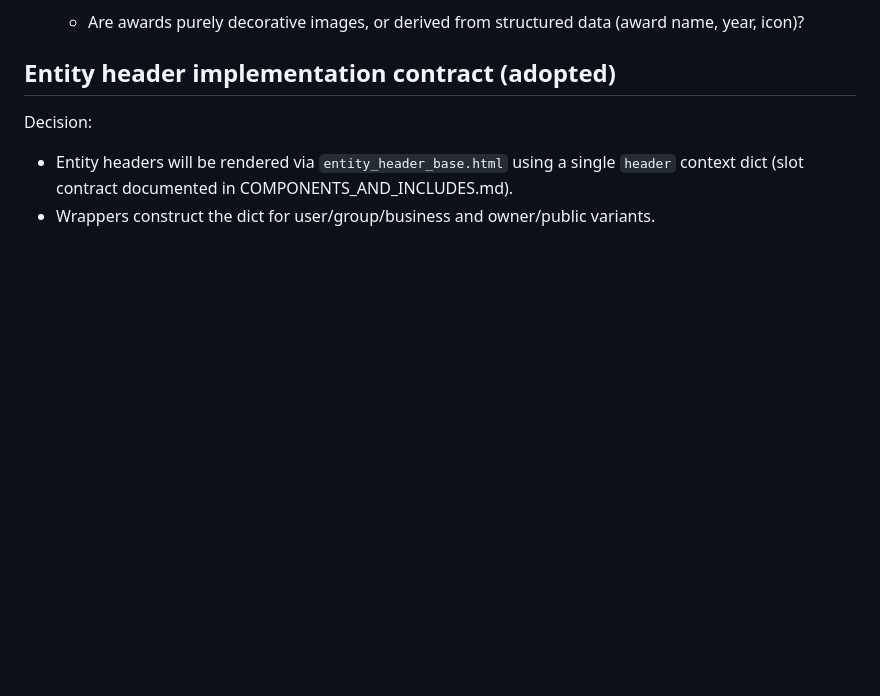
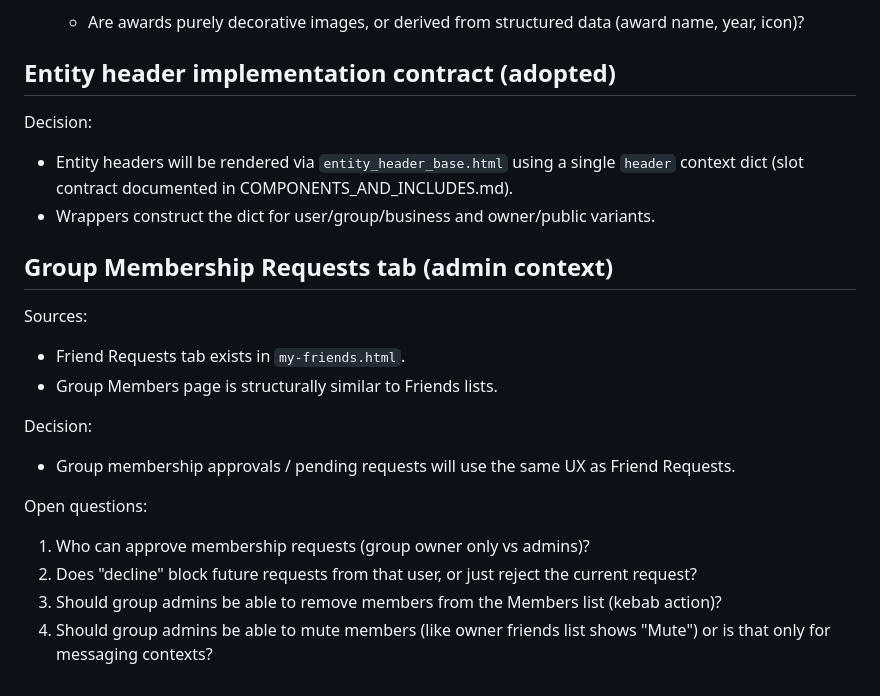
Before and after one commit to stillagorilla/heypage, a Markdown page: docs/OPEN_QUESTIONS.md, the part around the change. GitHub-like rendering; blank space fills up the shorter version.

```diff
--- a/docs/OPEN_QUESTIONS.md
+++ b/docs/OPEN_QUESTIONS.md
@@ -546,3 +546,18 @@ Questions:
 Decision:
 - Entity headers will be rendered via `entity_header_base.html` using a single `header` context dict (slot contract documented in COMPONENTS_AND_INCLUDES.md).
 - Wrappers construct the dict for user/group/business and owner/public variants.
+
+## Group Membership Requests tab (admin context)
+
+Sources:
+- Friend Requests tab exists in `my-friends.html`.
+- Group Members page is structurally similar to Friends lists.
+
+Decision:
+- Group membership approvals / pending requests will use the same UX as Friend Requests.
+
+Open questions:
+1) Who can approve membership requests (group owner only vs admins)?
+2) Does "decline" block future requests from that user, or just reject the current request?
+3) Should group admins be able to remove members from the Members list (kebab action)?
+4) Should group admins be able to mute members (like owner friends list shows "Mute") or is that only for messaging contexts?
```
